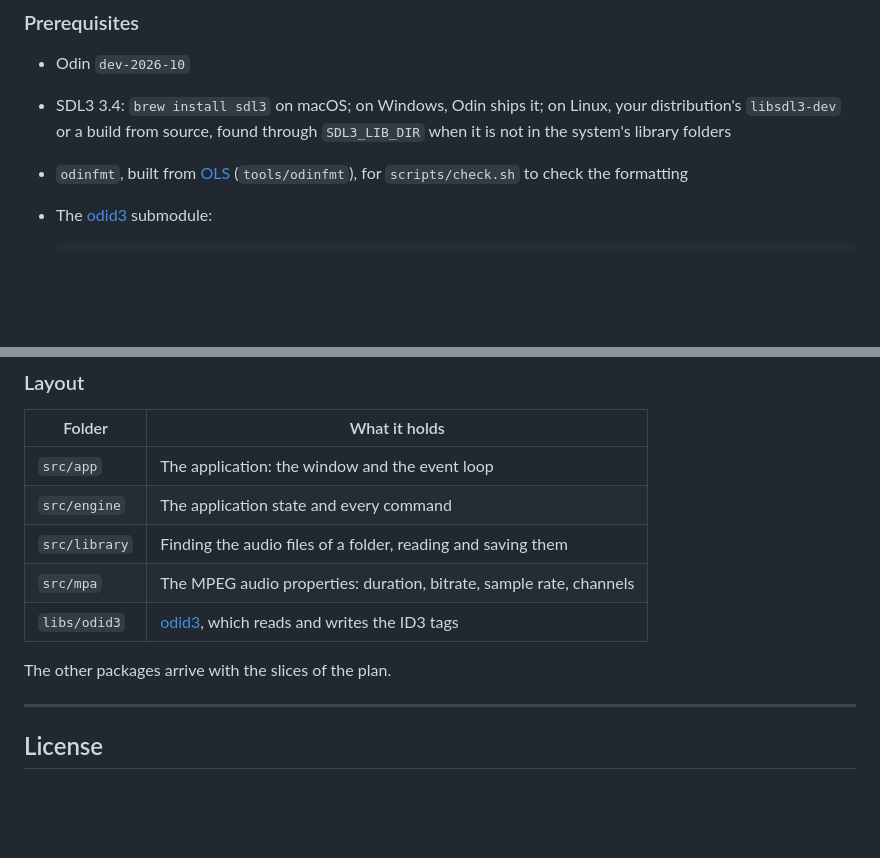
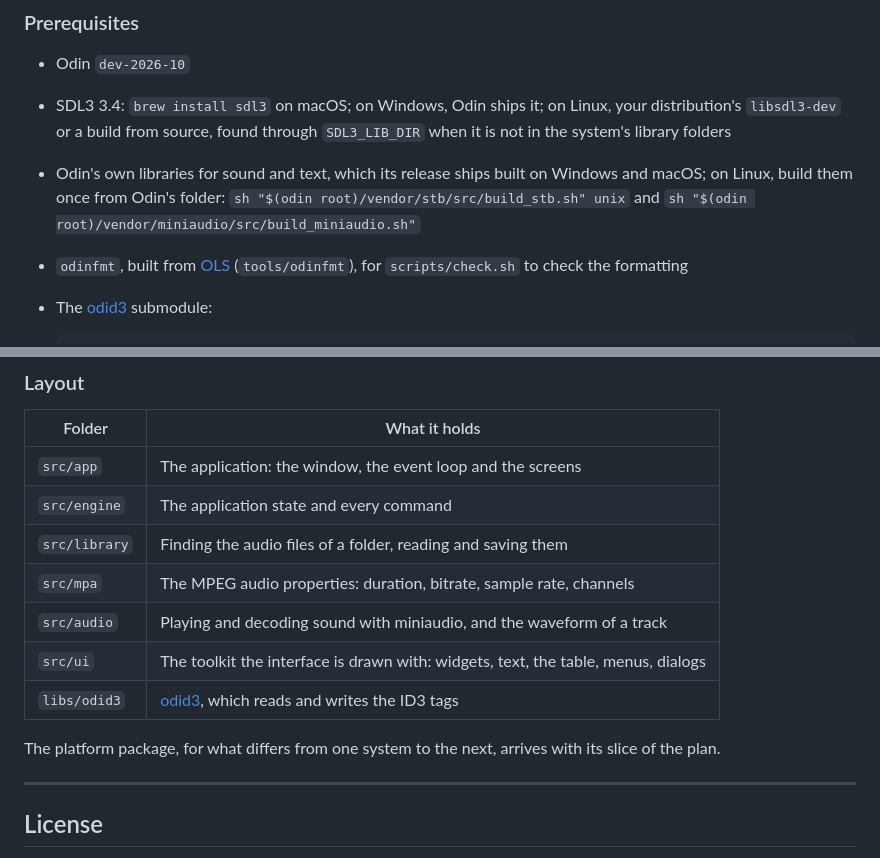
Before and after one commit to OpenMediaStack/colophon, a Markdown page: README.md, 2 parts joined by grey strips. GitHub-like rendering; blank space fills up the shorter version.

Commit message:
docs: readme development section
The layout table lists the toolkit and the audio package, and the
prerequisites say how to build Odin's stb and miniaudio libraries on
Linux, where its release does not ship them built.

Co-Authored-By: Claude Sonnet 5.5 <noreply@anthropic.com>

```diff
--- a/README.md
+++ b/README.md
@@ -112,6 +112,9 @@ the work runs is in [`AGENTS.md`](AGENTS.md).
 - SDL3 3.4: `brew install sdl3` on macOS; on Windows, Odin ships it; on Linux, your
   distribution's `libsdl3-dev` or a build from source, found through `SDL3_LIB_DIR` when it is not
   in the system's library folders
+- Odin's own libraries for sound and text, which its release ships built on Windows and
+  macOS; on Linux, build them once from Odin's folder: `sh "$(odin root)/vendor/stb/src/build_stb.sh" unix`
+  and `sh "$(odin root)/vendor/miniaudio/src/build_miniaudio.sh"`
 - `odinfmt`, built from [OLS](https://github.com/DanielGavin/ols) (`tools/odinfmt`), for
   `scripts/check.sh` to check the formatting
 - The [odid3](https://github.com/OpenMediaStack/odid3) submodule:
@@ -132,13 +135,16 @@ the work runs is in [`AGENTS.md`](AGENTS.md).
 
 | Folder | What it holds |
 |---|---|
-| `src/app` | The application: the window and the event loop |
+| `src/app` | The application: the window, the event loop and the screens |
 | `src/engine` | The application state and every command |
 | `src/library` | Finding the audio files of a folder, reading and saving them |
 | `src/mpa` | The MPEG audio properties: duration, bitrate, sample rate, channels |
+| `src/audio` | Playing and decoding sound with miniaudio, and the waveform of a track |
+| `src/ui` | The toolkit the interface is drawn with: widgets, text, the table, menus, dialogs |
 | `libs/odid3` | [odid3](https://github.com/OpenMediaStack/odid3), which reads and writes the ID3 tags |
 
-The other packages arrive with the slices of the plan.
+The platform package, for what differs from one system to the next, arrives with its slice of
+the plan.
 
 ---
 
```
